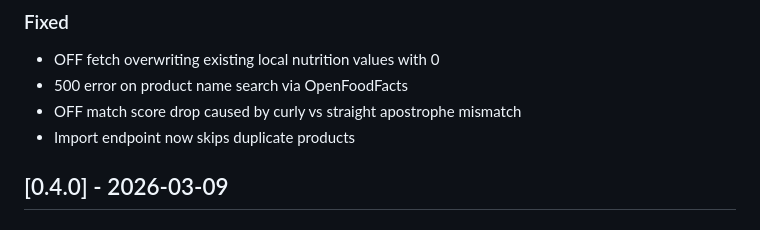
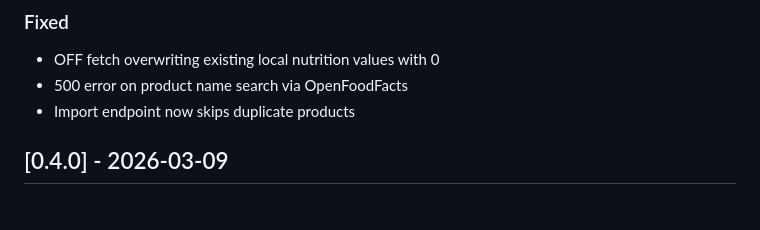
Before and after one commit to lilfire/smartsnack, a Markdown page: CHANGELOG.md, the part around the change. GitHub-like rendering.

Commit message:
Remove invalid fix entry from 0.5 changelog
OFF match score is a 0.5 feature, so the apostrophe mismatch
fix is not a fix against 0.4.

https://claude.ai/code/session_01MpfQFnNPttmgCQ2fhmXbG5

```diff
--- a/CHANGELOG.md
+++ b/CHANGELOG.md
@@ -30,7 +30,6 @@ The format is based on [Keep a Changelog](https://keepachangelog.com/en/1.1.0/).
 
 - OFF fetch overwriting existing local nutrition values with 0
 - 500 error on product name search via OpenFoodFacts
-- OFF match score drop caused by curly vs straight apostrophe mismatch
 - Import endpoint now skips duplicate products
 
 ## [0.4.0] - 2026-03-09
```
